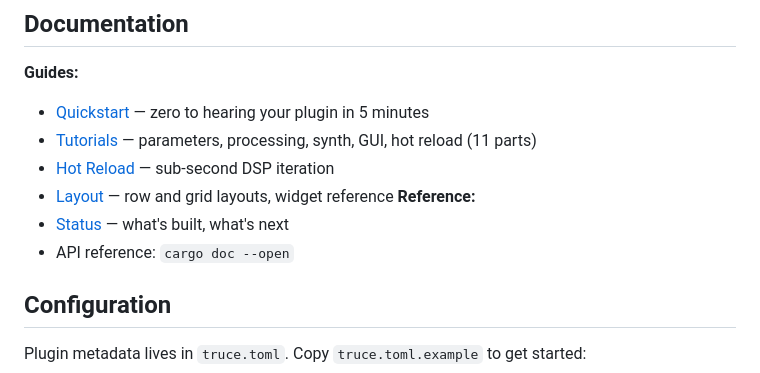
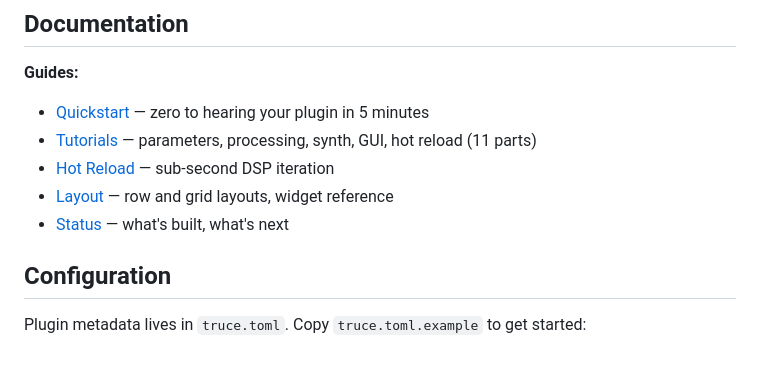
Before and after one commit to truce-audio/truce, a Markdown page: README.md, the part around the change. Drawn GitHub-style.

```diff
--- a/README.md
+++ b/README.md
@@ -175,9 +175,7 @@ crates/
 - [Tutorials](docs/reference/) — parameters, processing, synth, GUI, hot reload (11 parts)
 - [Hot Reload](docs/reference/09-hot-reload.md) — sub-second DSP iteration
 - [Layout](docs/layout.md) — row and grid layouts, widget reference
-**Reference:**
 - [Status](docs/status.md) — what's built, what's next
-- API reference: `cargo doc --open`
 
 ## Configuration
 
```
